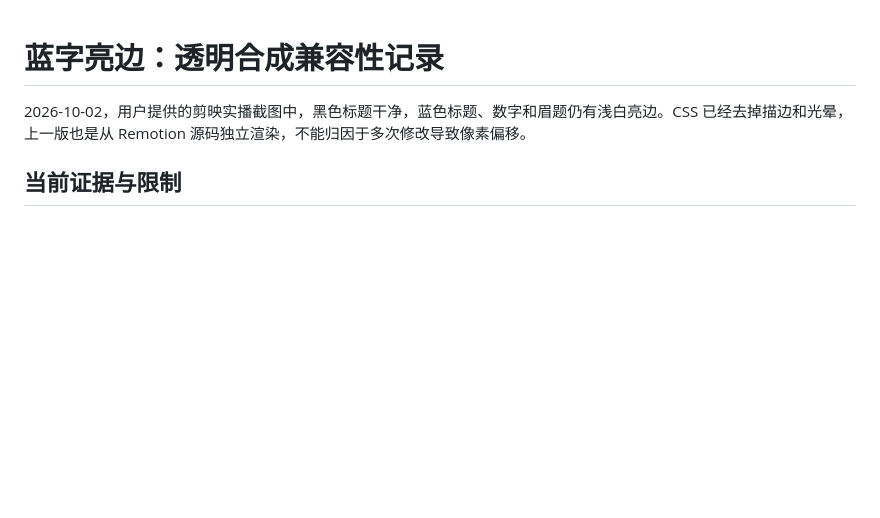
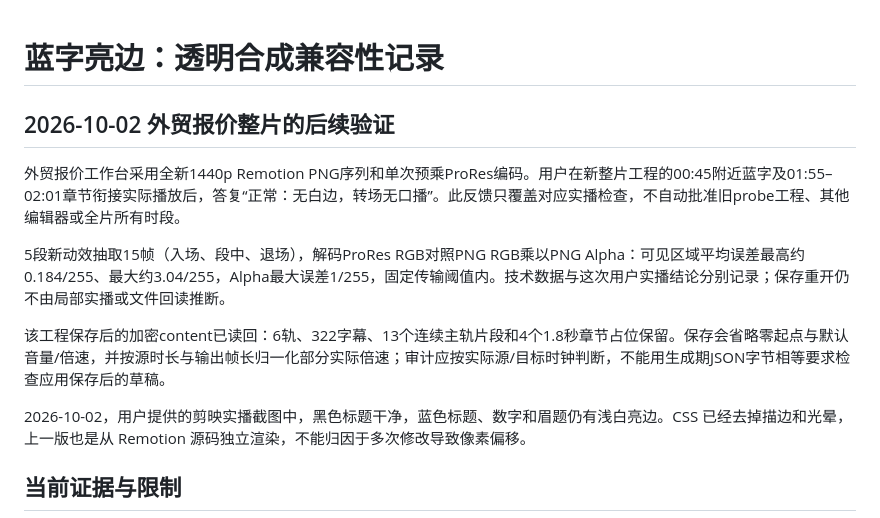
Before and after one commit to jedliuai/jed-video-system, a Markdown page: docs/alpha-compositing-compatibility.md, the part around the change. Rendered like a GitHub page; blank space fills up the shorter version.

```diff
--- a/docs/alpha-compositing-compatibility.md
+++ b/docs/alpha-compositing-compatibility.md
@@ -1,4 +1,12 @@
 # 蓝字亮边：透明合成兼容性记录
+
+## 2026-10-02 外贸报价整片的后续验证
+
+外贸报价工作台采用全新1440p Remotion PNG序列和单次预乘ProRes编码。用户在新整片工程的00:45附近蓝字及01:55–02:01章节衔接实际播放后，答复“正常：无白边，转场无口播”。此反馈只覆盖对应实播检查，不自动批准旧probe工程、其他编辑器或全片所有时段。
+
+5段新动效抽取15帧（入场、段中、退场），解码ProRes RGB对照PNG RGB乘以PNG Alpha：可见区域平均误差最高约0.184/255、最大约3.04/255，Alpha最大误差1/255，固定传输阈值内。技术数据与这次用户实播结论分别记录；保存重开仍不由局部实播或文件回读推断。
+
+该工程保存后的加密content已读回：6轨、322字幕、13个连续主轨片段和4个1.8秒章节占位保留。保存会省略零起点与默认音量/倍速，并按源时长与输出帧长归一化部分实际倍速；审计应按实际源/目标时钟判断，不能用生成期JSON字节相等要求检查应用保存后的草稿。
 
 2026-10-02，用户提供的剪映实播截图中，黑色标题干净，蓝色标题、数字和眉题仍有浅白亮边。CSS 已经去掉描边和光晕，上一版也是从 Remotion 源码独立渲染，不能归因于多次修改导致像素偏移。
 
```
Also changed, not shown: worklog/2026-10-02-透明素材实播与保存时钟核对.md (added, +21 -0 lines).
